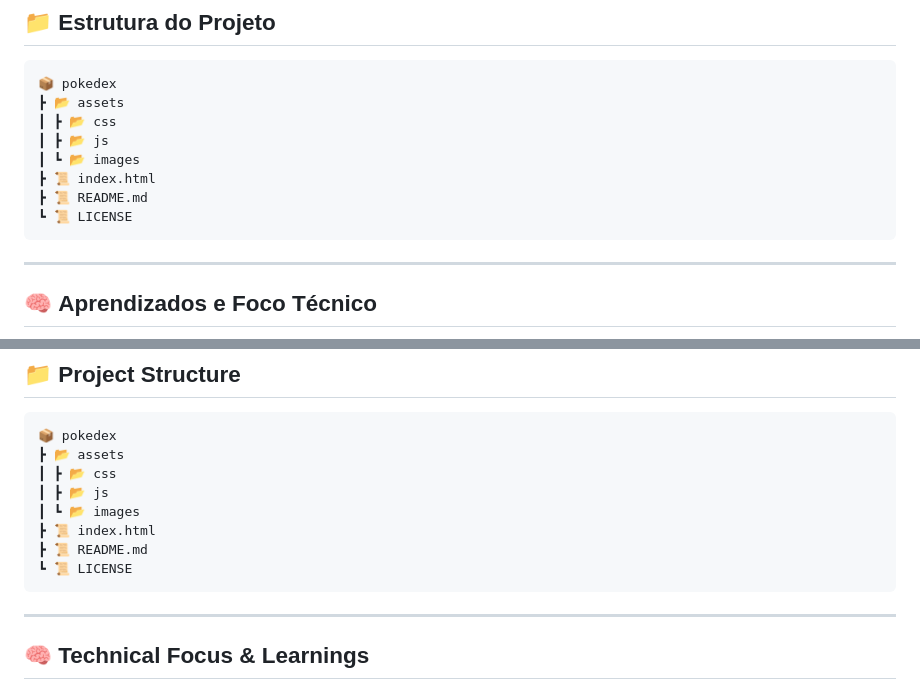
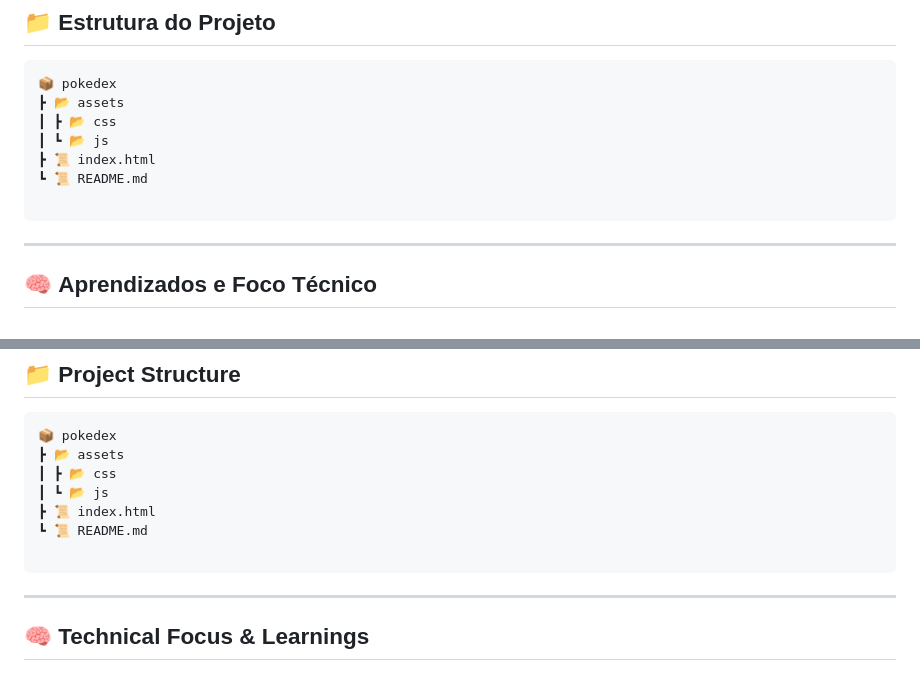
Before and after one commit to Byamxni/pokedex, a Markdown page: README.md, 2 parts joined by grey strips. Drawn GitHub-style.

````diff
--- a/README.md
+++ b/README.md
@@ -77,11 +77,10 @@ O projeto tem como objetivo demonstrar habilidades práticas em consumo de APIs
 📦 pokedex
 ┣ 📂 assets
 ┃ ┣ 📂 css
-┃ ┣ 📂 js
-┃ ┗ 📂 images
+┃ ┗ 📂 js
 ┣ 📜 index.html
-┣ 📜 README.md
-┗ 📜 LICENSE
+┗ 📜 README.md
+
 ```
 
 ---
@@ -173,11 +172,10 @@ It aims to demonstrate practical skills in consuming RESTful APIs, DOM manipulat
 📦 pokedex
 ┣ 📂 assets
 ┃ ┣ 📂 css
-┃ ┣ 📂 js
-┃ ┗ 📂 images
+┃ ┗ 📂 js
 ┣ 📜 index.html
-┣ 📜 README.md
-┗ 📜 LICENSE
+┗ 📜 README.md
+
 ```
 
 ---
````
